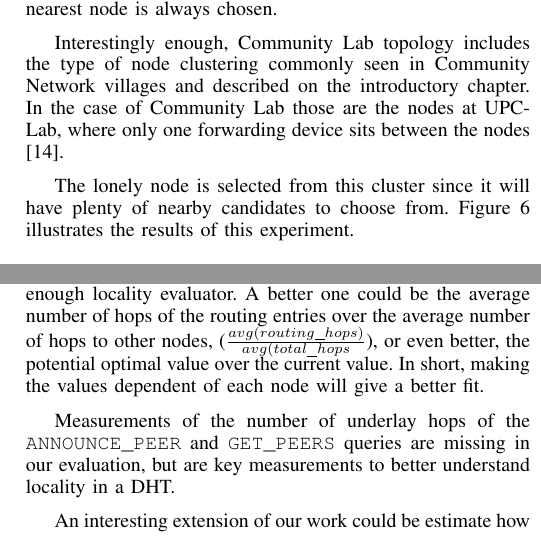
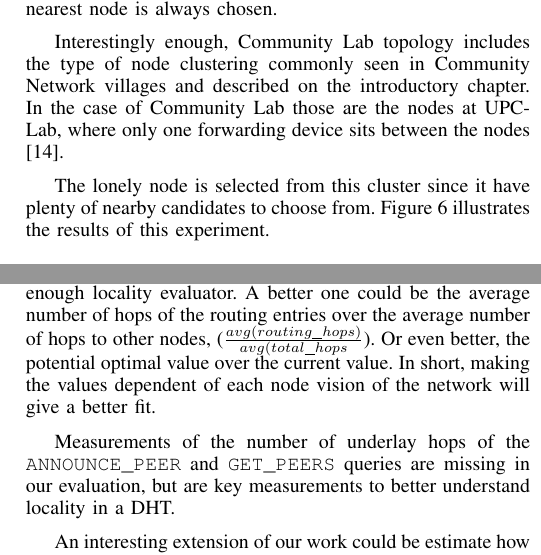
Before and after one commit to glic3rinu/MLDHT-locality, a LaTeX paper (paper.tex): two parts of the columns of pages 5 and 6 of 6, joined at a grey line, cut so that both start at the same text. The pictures show the PDF file Evaluation_of_the_locality_of_the_Mainline_DHT.pdf that the author committed with the source.

Commit message:
updated paper

```diff
--- a/paper.tex
+++ b/paper.tex
@@ -214,11 +214,11 @@ In Figure \ref{fig:exp3-churn3-cache100-2} we see that churn actually harms loca
 
 \subsection{Lonely Node Workload}
 
-This experiment also uses crafted node IDs to force all node's ID being in the same bucket, from the lonely node point of view. We want to create a lot of bucket competition on the lonely node routing table and validate that the physically nearest node is always chosen.
+This experiment also uses crafted node IDs to force all node's ID being in the same bucket from the lonely node point of view. We want to create a lot of bucket competition on the lonely node routing table and validate that the physically nearest node is always chosen.
 
 Interestingly enough, Community Lab topology includes the type of node clustering commonly seen in Community Network villages and described on the introductory chapter. In the case of Community Lab those are the nodes at UPC-Lab, where only one forwarding device sits between the nodes \cite{b19}.
 
-The lonely node is selected from this cluster since it will have plenty of nearby candidates to choose from. Figure \ref{fig:exp2,2-cache100-node39-original} illustrates the results of this experiment.
+The lonely node is selected from this cluster since it have plenty of nearby candidates to choose from. Figure \ref{fig:exp2,2-cache100-node39-original} illustrates the results of this experiment.
 
 \begin{figure}
     \includegraphics[width=\columnwidth]{exp2,2-cache100-node39-original.png}
@@ -243,7 +243,7 @@ Figure \ref{fig:exp4,2-cache100-nodes1} shows the results, in this case we only
 
 The main limitation of our evaluation is the reduced number of nodes in our testbed. Further analysis should be performed in order to better understand the locality characteristics of Mainline DHT, specially under realistic workloads.
 
-Solely using the average number of hops may not be a good enough locality evaluator. A better one could be the average number of hops of the routing entries over the average number of hops to other nodes, ($\frac{avg(routing\_hops)}{avg(total\_hops}$), or even better, the potential optimal value over the current value. In short, making the values dependent of each node will give a better fit.
+Solely using the average number of hops may not be a good enough locality evaluator. A better one could be the average number of hops of the routing entries over the average number of hops to other nodes, ($\frac{avg(routing\_hops)}{avg(total\_hops}$). Or even better, the potential optimal value over the current value. In short, making the values dependent of each node vision of the network will give a better fit.
 
 Measurements of the number of underlay hops of the \texttt{ANNOUNCE\_PEER} and \texttt{GET\_PEERS} queries are missing in our evaluation, but are key measurements to better understand locality in a DHT.
 
```
Also changed, not shown: Evaluation_of_the_locality_of_the_Mainline_DHT.pdf, paper.tex (8 more changed lines).
